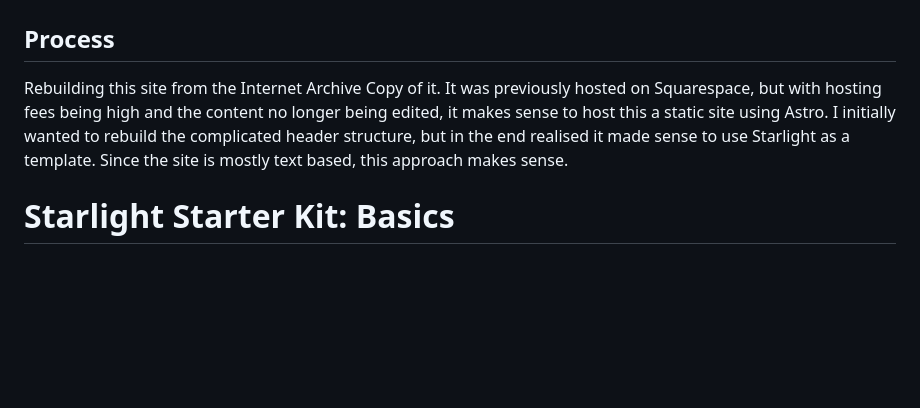
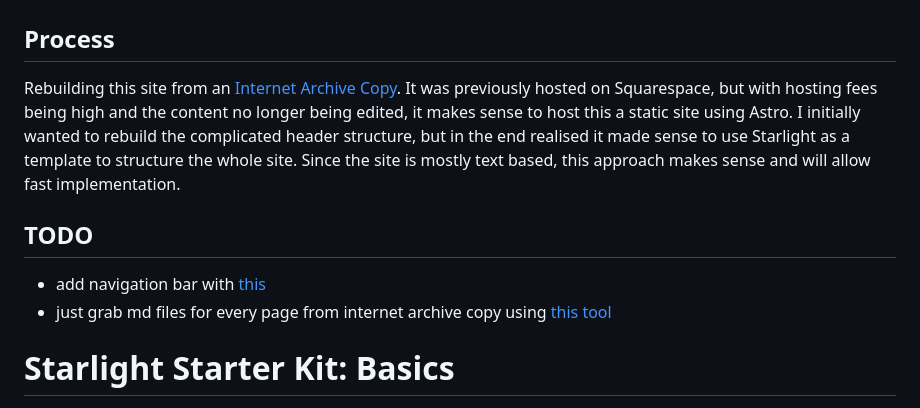
Before and after one commit to jones58/rent-strike.org, a Markdown page: README.md, the part around the change. Drawn GitHub-style; blank space fills up the shorter version.

```diff
--- a/README.md
+++ b/README.md
@@ -2,7 +2,12 @@
 
 ## Process
 
-Rebuilding this site from the Internet Archive Copy of it. It was previously hosted on Squarespace, but with hosting fees being high and the content no longer being edited, it makes sense to host this a static site using Astro. I initially wanted to rebuild the complicated header structure, but in the end realised it made sense to use Starlight as a template. Since the site is mostly text based, this approach makes sense.
+Rebuilding this site from an [Internet Archive Copy](https://web.archive.org/web/20211101134325/https://www.rent-strike.org/). It was previously hosted on Squarespace, but with hosting fees being high and the content no longer being edited, it makes sense to host this a static site using Astro. I initially wanted to rebuild the complicated header structure, but in the end realised it made sense to use Starlight as a template to structure the whole site. Since the site is mostly text based, this approach makes sense and will allow fast implementation.
+
+## TODO
+
+- add navigation bar with [this](https://starlight.astro.build/guides/sidebar/)
+- just grab md files for every page from internet archive copy using [this tool](https://web2md.answer.ai/)
 
 # Starlight Starter Kit: Basics
 
```
